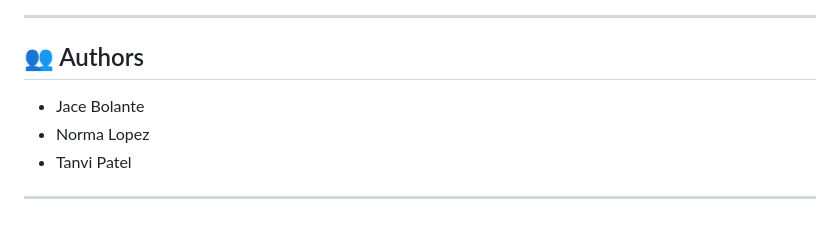
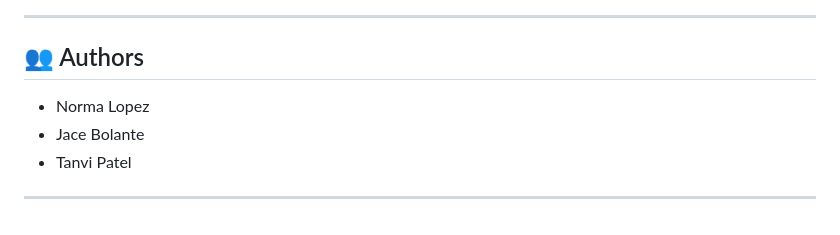
Before and after one commit to normalopez2008/Student-DB, a Markdown page: README.md, the part around the change printed below. GitHub-like rendering.

```diff
--- a/README.md
+++ b/README.md
@@ -180,8 +180,8 @@ npm run dev
 
 ## 👥 Authors
 
+- Norma Lopez
 - Jace Bolante
-- Norma Lopez
 - Tanvi Patel
 
 ---
```
Also changed, not shown: other parts of README.md (+36 -36 lines).
